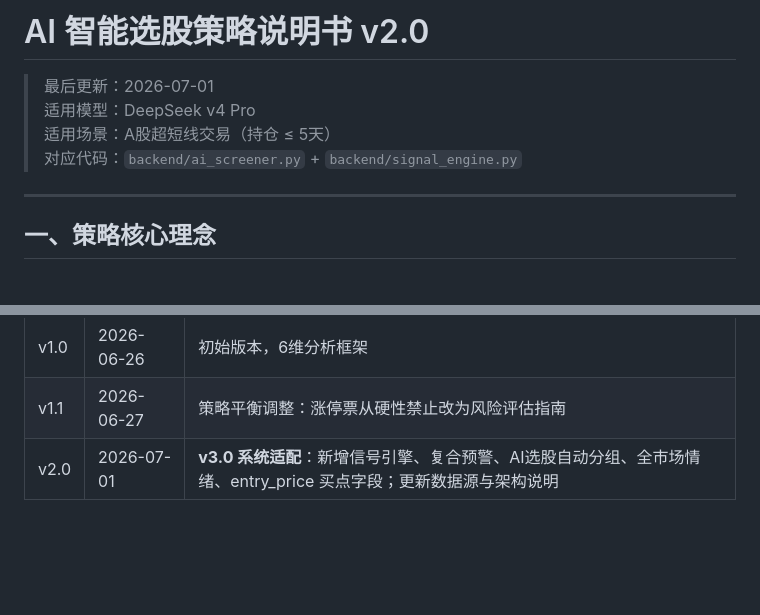
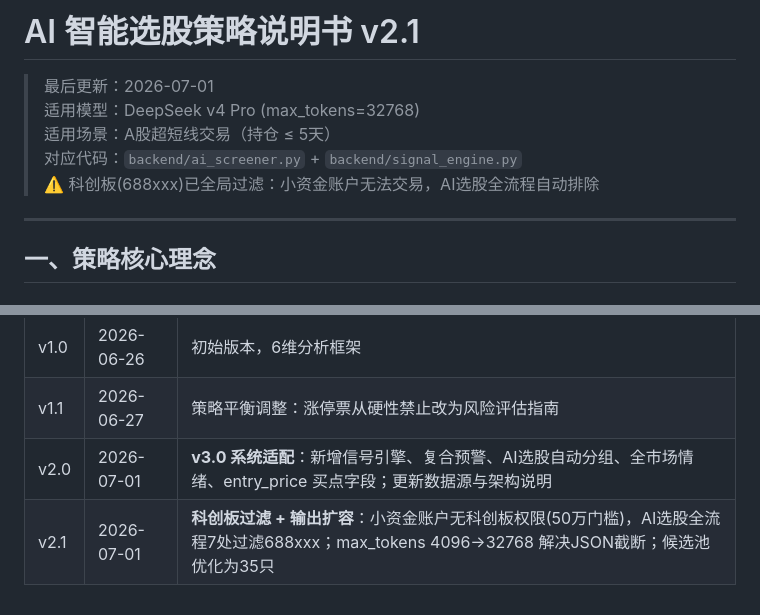
Before and after one commit to kaven-k/stock-monitor, a Markdown page: AI_STRATEGY.md, 2 parts joined by grey strips. Rendered like a GitHub page; blank space fills up the shorter version.

```diff
--- a/AI_STRATEGY.md
+++ b/AI_STRATEGY.md
@@ -1,9 +1,10 @@
-# AI 智能选股策略说明书 v2.0
+# AI 智能选股策略说明书 v2.1
 
 > 最后更新：2026-07-01
-> 适用模型：DeepSeek v4 Pro
+> 适用模型：DeepSeek v4 Pro (max_tokens=32768)
 > 适用场景：A股超短线交易（持仓 ≤ 5天）
 > 对应代码：`backend/ai_screener.py` + `backend/signal_engine.py`
+> ⚠️ 科创板(688xxx)已全局过滤：小资金账户无法交易，AI选股全流程自动排除
 
 ---
 
@@ -206,3 +207,4 @@ AI 选股从以下 6 个维度综合评估每只候选股：
 | v1.0 | 2026-06-26 | 初始版本，6维分析框架 |
 | v1.1 | 2026-06-27 | 策略平衡调整：涨停票从硬性禁止改为风险评估指南 |
 | v2.0 | 2026-07-01 | **v3.0 系统适配**：新增信号引擎、复合预警、AI选股自动分组、全市场情绪、entry_price 买点字段；更新数据源与架构说明 |
+| v2.1 | 2026-07-01 | **科创板过滤 + 输出扩容**：小资金账户无科创板权限(50万门槛)，AI选股全流程7处过滤688xxx；max_tokens 4096→32768 解决JSON截断；候选池优化为35只 |
```
Also changed, not shown: README.md (+7 -7 lines).
